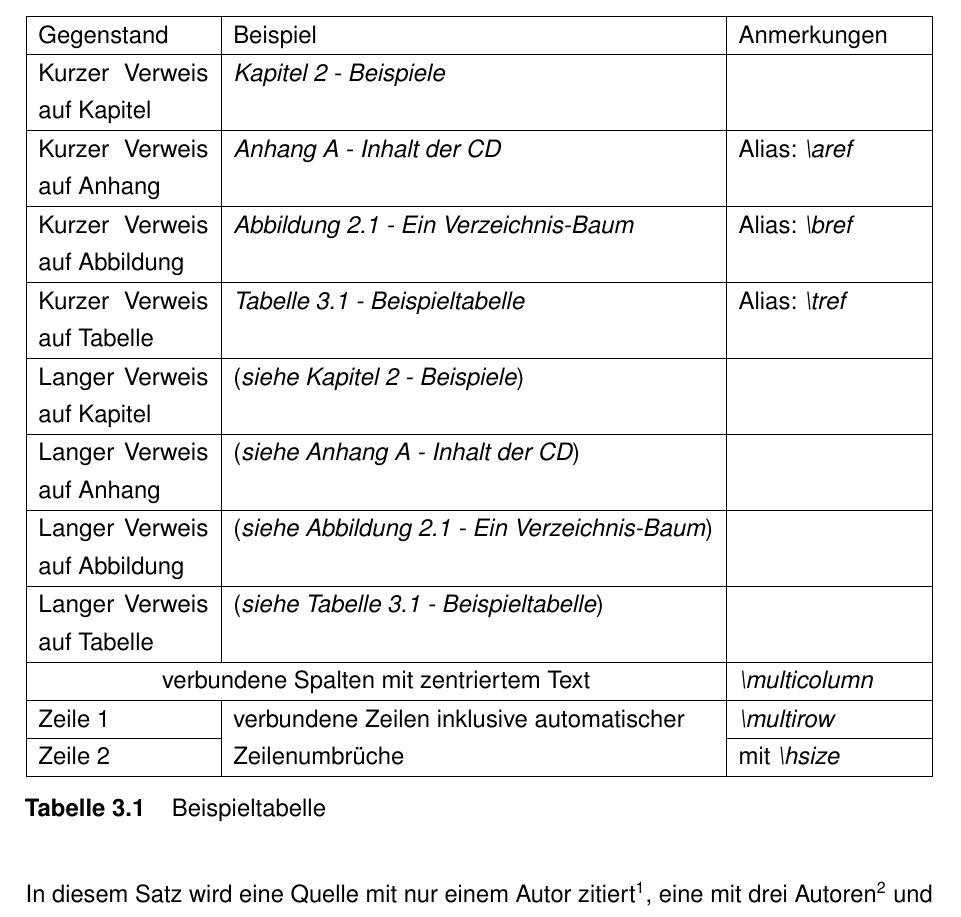
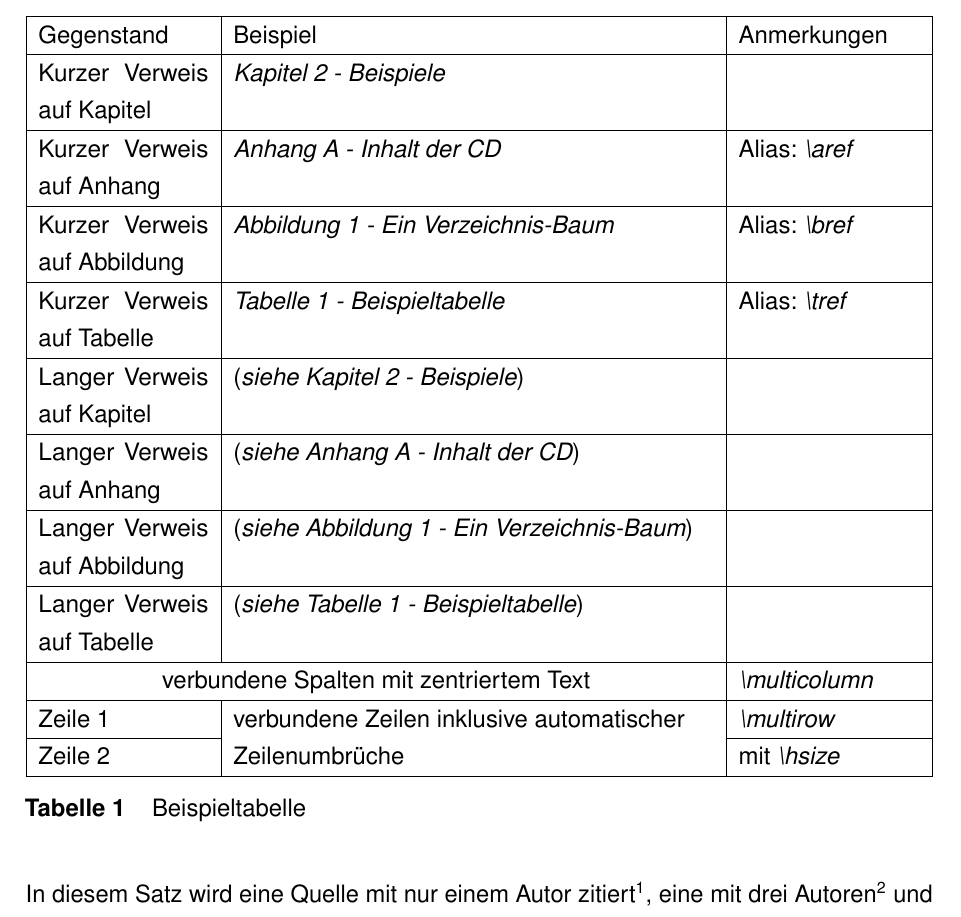
Before and after one commit to ba-latex/Vorlage-Latex, a LaTeX thesis (Latex/main.tex, which reads Latex/vorlage/vorlage.tex): part of page 13 of 18, cut so that both start at the same text. Compiled offline with pdfLaTeX.

Commit message:
Nummerierung von figure/table repariert

```diff
--- a/Latex/vorlage/vorlage.tex
+++ b/Latex/vorlage/vorlage.tex
@@ -24,9 +24,13 @@
   dashed=false,
   maxnames=3]{biblatex}
 
+%!  Änderungen für scrreprt
 \renewcommand{\autodot}{}
+\usepackage{chngcntr}
+\counterwithout{figure}{chapter}
+\counterwithout{table}{chapter}
 
-  %! Das Inhaltsverzeichnis wird an dieser Stelle formatiert.
+%! Das Inhaltsverzeichnis wird an dieser Stelle formatiert.
 \RedeclareSectionCommands[beforeskip=-.1\baselineskip, afterskip=.1\baselineskip, tocindent=0pt, tocnumwidth=45pt]{section,subsection,subsubsection}
 
 %! Formatierung aller Verzeichnisse
@@ -201,7 +205,7 @@
 %\SetupFloatingEnvironment{listing}{name=Program code}
 %\SetupFloatingEnvironment{listing}{listname=List of Program Code}
 
-\usepackage{scrhack}
+\usepackage{scrhack} %necessary to use float with scrreprt
 \DeclareNewTOC[
   type=code,                           % Name der Umgebung
   types=codes,                         % Erweiterung (\listofschemes)
```
